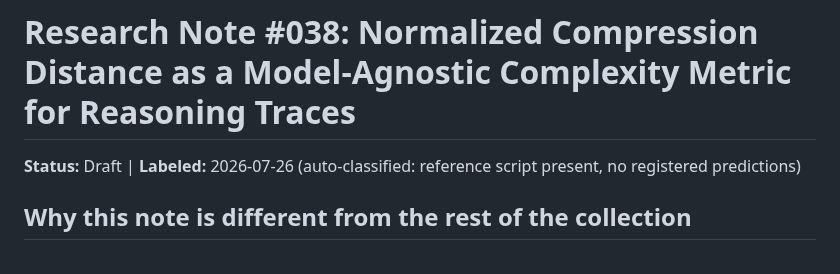
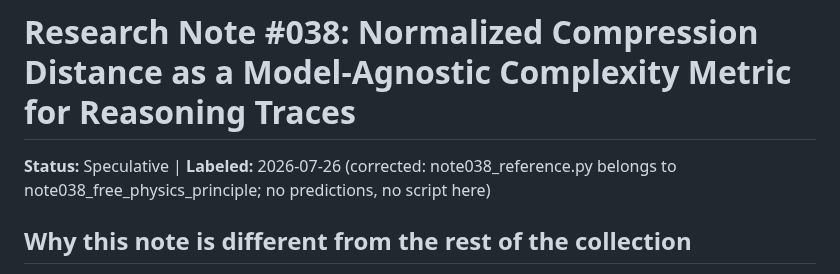
Before and after one commit to holland202/Principia-Artificialis, a Markdown page: research_notes/038_normalized_compression_distance.md, the part around the change. GitHub-like rendering.

```diff
--- a/research_notes/038_normalized_compression_distance.md
+++ b/research_notes/038_normalized_compression_distance.md
@@ -1,6 +1,6 @@
 # Research Note #038: Normalized Compression Distance as a Model-Agnostic Complexity Metric for Reasoning Traces
 
-**Status:** Draft | **Labeled:** 2026-07-26 (auto-classified: reference script present, no registered predictions)
+**Status:** Speculative | **Labeled:** 2026-07-26 (corrected: note038_reference.py belongs to note038_free_physics_principle; no predictions, no script here)
 
 ## Why this note is different from the rest of the collection
 
```
Also changed, not shown: README.md (+2 -2 lines).
